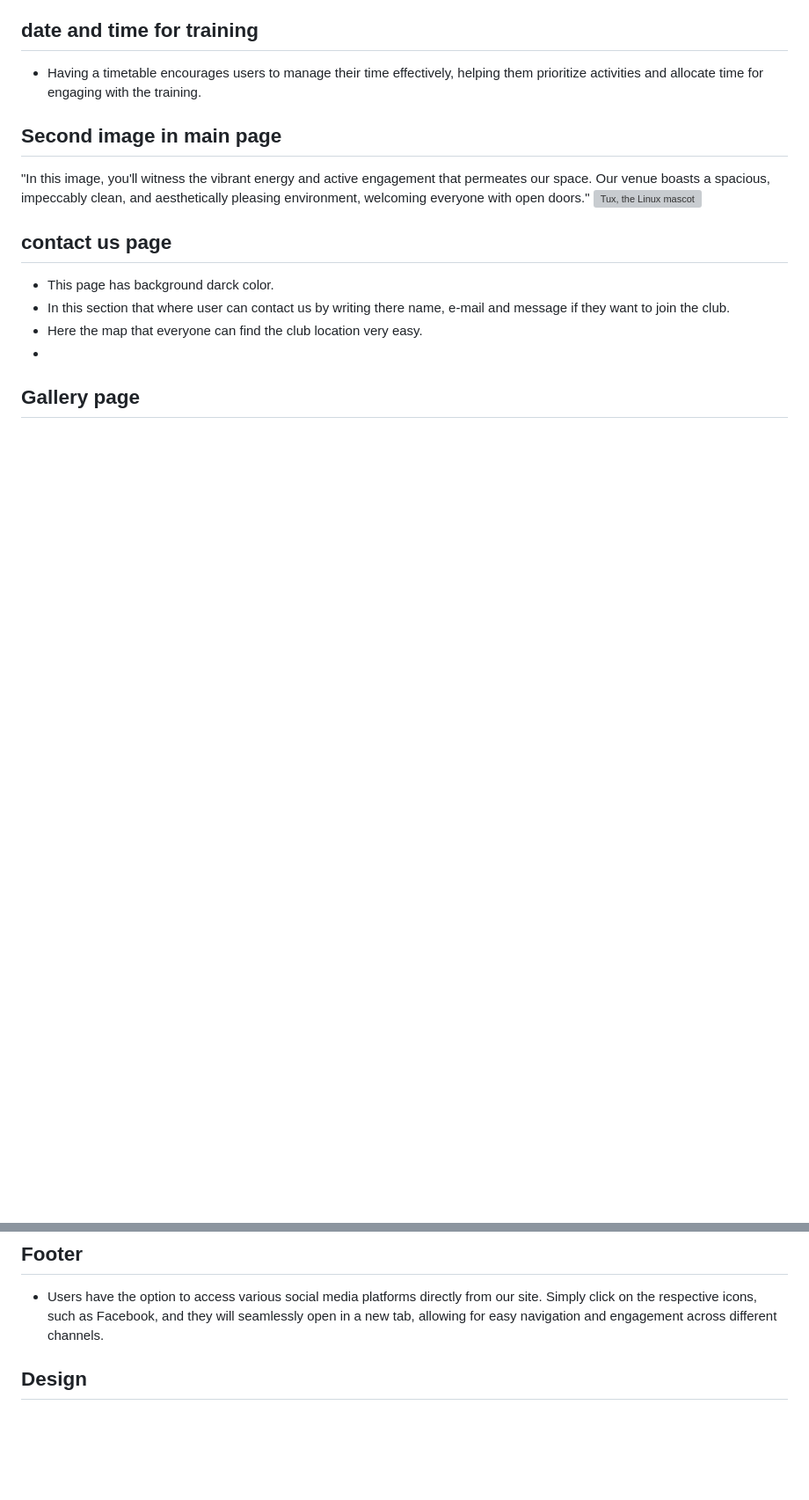
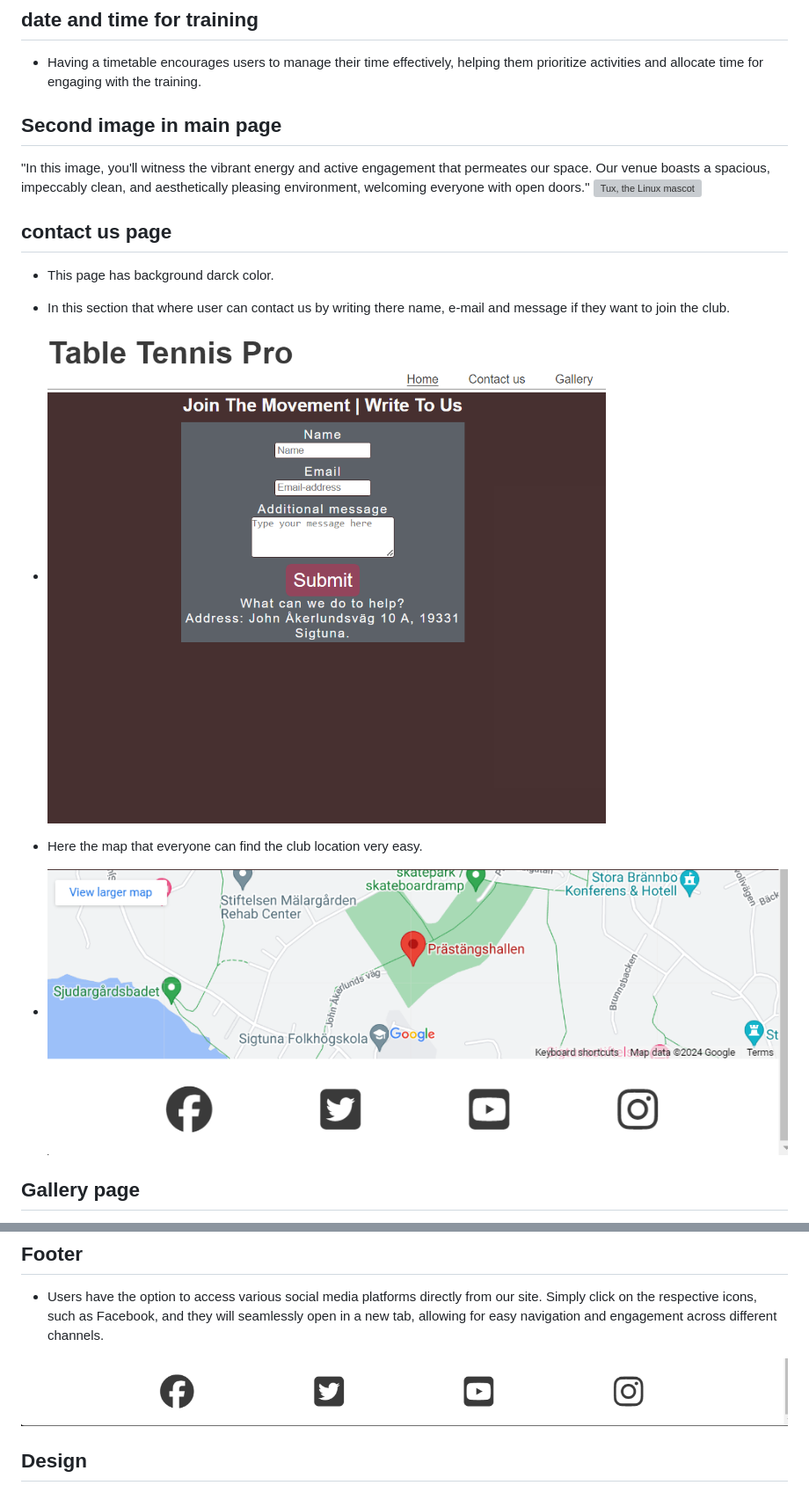
Before and after one commit to SamGree/Table-Tennis, a Markdown page: README.md, 2 parts joined by grey strips. Shown at 88% size. GitHub-like rendering; pictures changed too: assets/images/contact-us.png (added), assets/images/footer.last.png (added), assets/images/map-on.png (added); blank space fills up the shorter version; grey boxes are pictures that could not be loaded.

Commit message:
Add photos to README.md

```diff
--- a/README.md
+++ b/README.md
@@ -37,8 +38,13 @@ Motivated by his journey, I decided to immerse myself in the world of table tenn
 ## contact us page
  - This page has background darck color.
 - In this section that where user can contact us by writing there name, e-mail and message if they want to join the club.
+- ![Tux, the Linux mascot](/assets/images/contact-us.png)
+
+
 - Here the map that everyone can find the club location very easy.
--
+-  ![Tux, the Linux mascot](/assets/images/map-on.png)
+
+
 
 
 ## Gallery page
@@ -49,6 +54,9 @@ Motivated by his journey, I decided to immerse myself in the world of table tenn
 
 ## Footer
 - Users have the option to access various social media platforms directly from our site. Simply click on the respective icons, such as Facebook, and they will seamlessly open in a new tab, allowing for easy navigation and engagement across different channels.
+
+
+![Tux, the Linux mascot](/assets/images/footer.last.png)
 
 ## Design
 
```
Also changed, not shown: other parts of README.md (+3 -3 lines), 2 other files.
